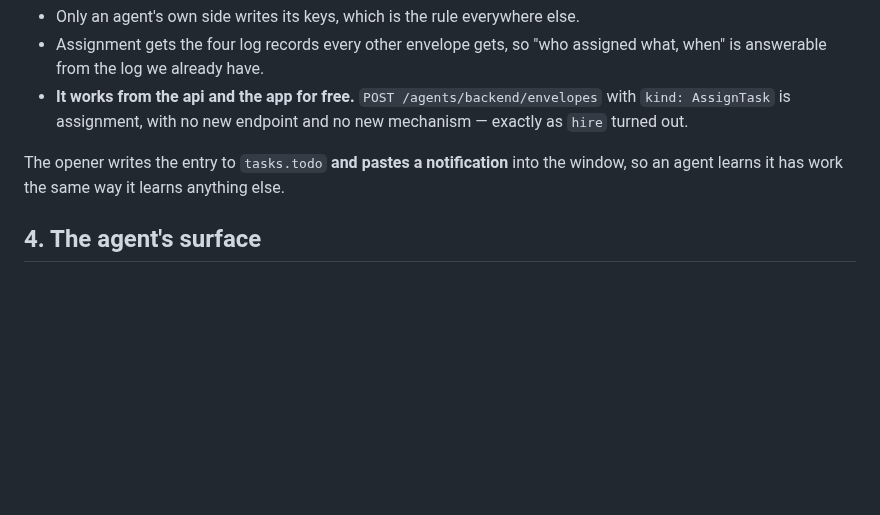
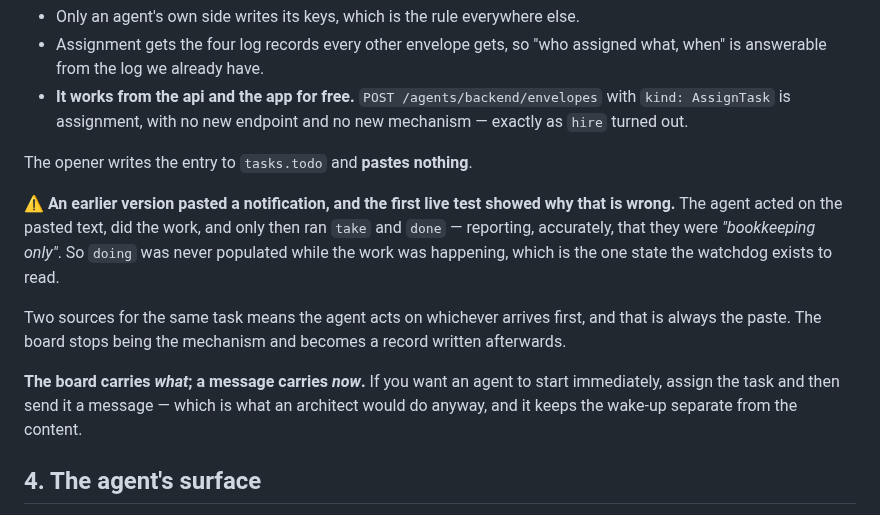
Before and after one commit to h-network/h-flock, a Markdown page: docs/PLAN-boards.md, the part around the change. Drawn GitHub-style; blank space fills up the shorter version.

Commit message:
docs: AssignTask writes the board and pastes nothing
The first live test showed the agent acting on the pasted notification and
running take/done afterwards as, in its own words, bookkeeping only — so doing
was never populated while the work happened, which is the state the watchdog
reads. Two sources for one task means the agent acts on whichever lands first.
The board carries what; a message carries now.

```diff
--- a/docs/PLAN-boards.md
+++ b/docs/PLAN-boards.md
@@ -74,8 +74,21 @@ Three reasons, and the third is the one that matters:
   with `kind: AssignTask` is assignment, with no new endpoint and no new
   mechanism — exactly as `hire` turned out.
 
-The opener writes the entry to `tasks.todo` **and pastes a notification** into
-the window, so an agent learns it has work the same way it learns anything else.
+The opener writes the entry to `tasks.todo` and **pastes nothing**.
+
+⚠ **An earlier version pasted a notification, and the first live test showed why
+that is wrong.** The agent acted on the pasted text, did the work, and only then
+ran `take` and `done` — reporting, accurately, that they were *"bookkeeping only"*.
+So `doing` was never populated while the work was happening, which is the one
+state the watchdog exists to read.
+
+Two sources for the same task means the agent acts on whichever arrives first,
+and that is always the paste. The board stops being the mechanism and becomes a
+record written afterwards.
+
+**The board carries *what*; a message carries *now*.** If you want an agent to
+start immediately, assign the task and then send it a message — which is what an
+architect would do anyway, and it keeps the wake-up separate from the content.
 
 ## 4. The agent's surface
 
```
